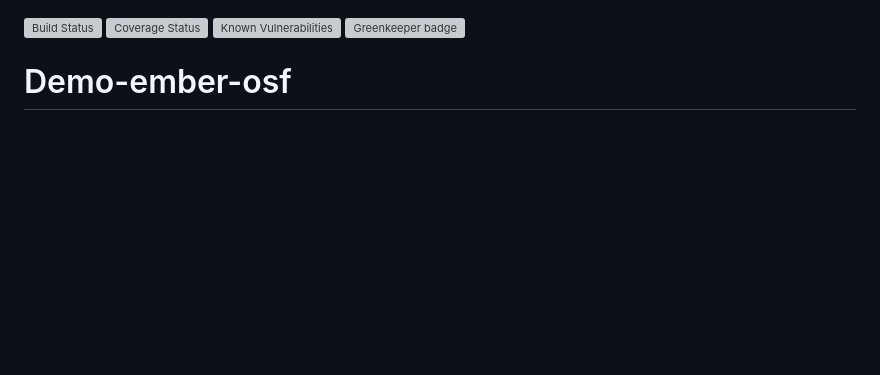
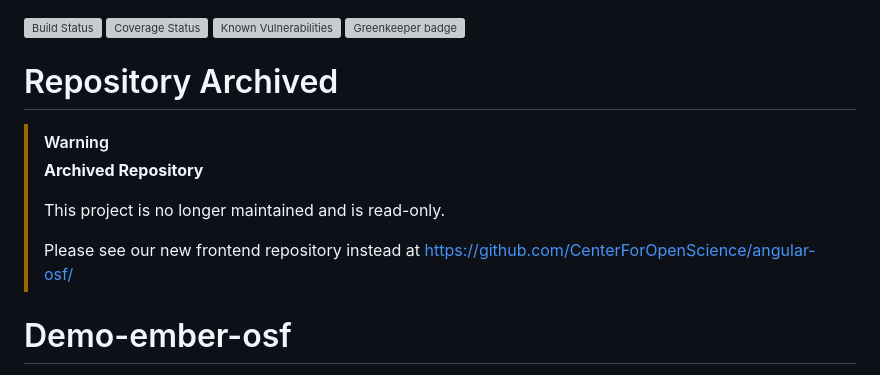
Before and after one commit to CenterForOpenScience/demo-ember-osf, a Markdown page: README.md, the part around the change. Rendered like a GitHub page; blank space fills up the shorter version; grey boxes are pictures that could not be loaded.

Commit message:
Add archived repository notice to README
Added a notice indicating the repository is archived and no longer maintained.

```diff
--- a/README.md
+++ b/README.md
@@ -2,6 +2,16 @@
 [![Coverage Status](https://coveralls.io/repos/github/abought/demo-ember-osf/badge.svg?branch=develop)](https://coveralls.io/github/abought/demo-ember-osf?branch=develop)
 [![Known Vulnerabilities](https://snyk.io/test/github/abought/demo-ember-osf/badge.svg)](https://snyk.io/test/github/abought/demo-ember-osf)
 [![Greenkeeper badge](https://badges.greenkeeper.io/abought/demo-ember-osf.svg)](https://greenkeeper.io/)
+
+# Repository Archived
+
+> [!WARNING]
+> **Archived Repository**
+>
+> This project is no longer maintained and is read-only.
+>
+>  Please see our new frontend repository instead at https://github.com/CenterForOpenScience/angular-osf/
+>
 
 # Demo-ember-osf
 
```
